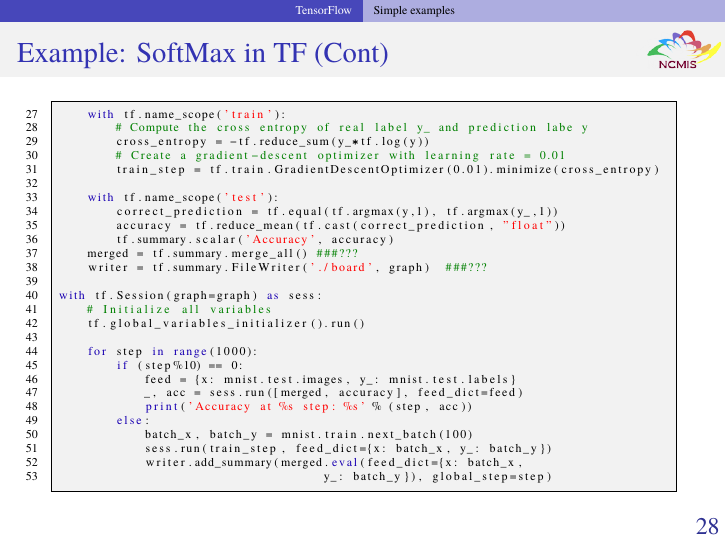
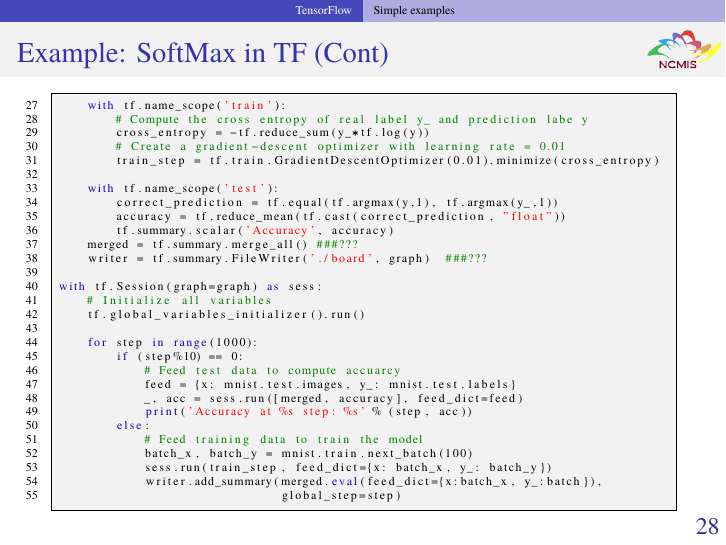
Before and after one commit to zhangcs/TalkDLSoftware, LaTeX slides (talk.tex, which reads topics/TensorFlow.tex): page 34 of 51. Compiled offline with pdfLaTeX.

Commit message:
add notes to softmax and modify format in TF

```diff
--- a/topics/TensorFlow.tex
+++ b/topics/TensorFlow.tex
@@ -182,14 +182,16 @@ with tf.Session(graph=graph) as sess:
 
 	for step in range(1000):
 		if (step%10) == 0:
+			# Feed test data to compute accuarcy
 			feed = {x: mnist.test.images, y_: mnist.test.labels}
 			_, acc = sess.run([merged, accuracy], feed_dict=feed)
 			print('Accuracy at %s step: %s' % (step, acc))
 		else:
+			# Feed training data to train the model
 			batch_x, batch_y = mnist.train.next_batch(100)
 			sess.run(train_step, feed_dict={x: batch_x, y_: batch_y})
-			writer.add_summary(merged.eval(feed_dict={x: batch_x,
-									 y_: batch_y}), global_step=step)
+			writer.add_summary(merged.eval(feed_dict={x:batch_x, y_:batch}),
+							   global_step=step)
 \end{lstlisting}
 }
 
```
Also changed, not shown: talk.pdf.
